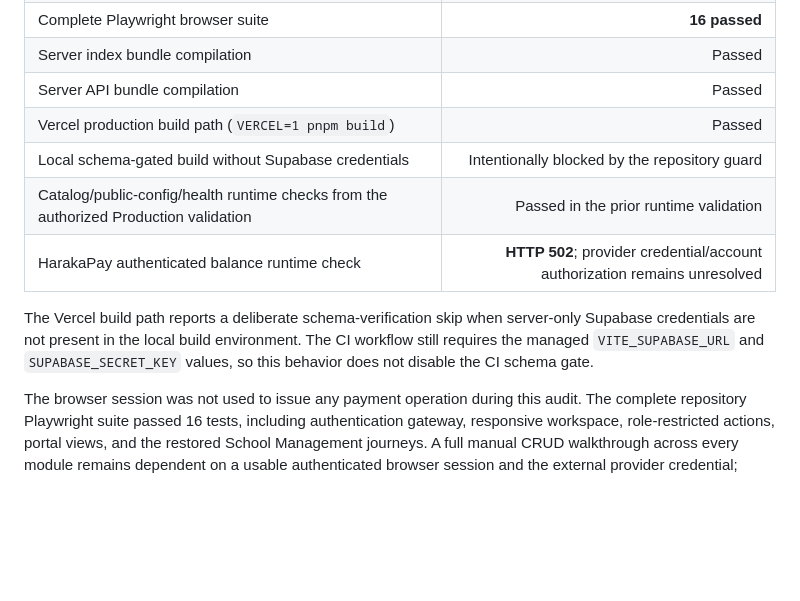
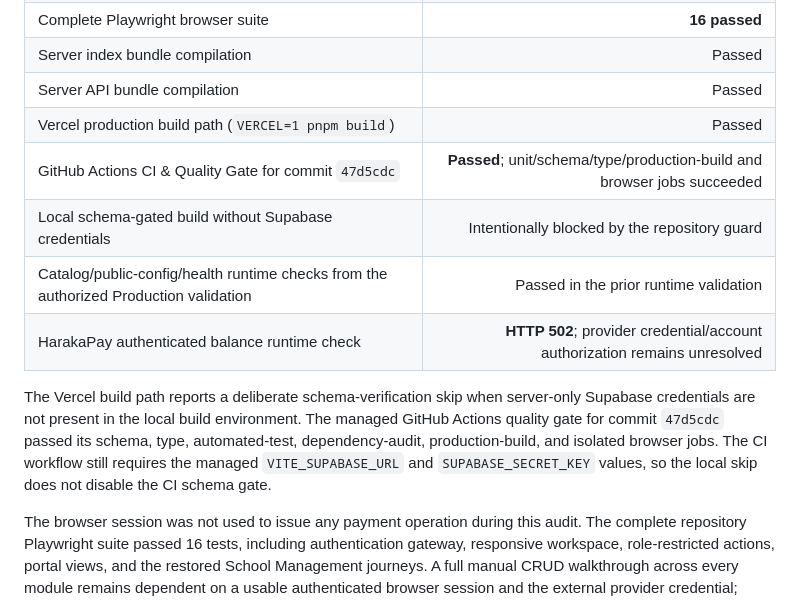
Before and after one commit to EzraMpapi/SMARTMANAGER-MANUS, a Markdown page: FORENSIC_AUDIT_REPORT.md, the part around the change. Rendered like a GitHub page; blank space fills up the shorter version.

Commit message:
docs(audit): record final CI verification

```diff
--- a/FORENSIC_AUDIT_REPORT.md
+++ b/FORENSIC_AUDIT_REPORT.md
@@ -73,11 +73,12 @@ The billing flow remains safe at the external-provider boundary. The existing fa
 | Server index bundle compilation | Passed |
 | Server API bundle compilation | Passed |
 | Vercel production build path (`VERCEL=1 pnpm build`) | Passed |
+| GitHub Actions CI & Quality Gate for commit `47d5cdc` | **Passed**; unit/schema/type/production-build and browser jobs succeeded |
 | Local schema-gated build without Supabase credentials | Intentionally blocked by the repository guard |
 | Catalog/public-config/health runtime checks from the authorized Production validation | Passed in the prior runtime validation |
 | HarakaPay authenticated balance runtime check | **HTTP 502**; provider credential/account authorization remains unresolved |
 
-The Vercel build path reports a deliberate schema-verification skip when server-only Supabase credentials are not present in the local build environment. The CI workflow still requires the managed `VITE_SUPABASE_URL` and `SUPABASE_SECRET_KEY` values, so this behavior does not disable the CI schema gate.
+The Vercel build path reports a deliberate schema-verification skip when server-only Supabase credentials are not present in the local build environment. The managed GitHub Actions quality gate for commit `47d5cdc` passed its schema, type, automated-test, dependency-audit, production-build, and isolated browser jobs. The CI workflow still requires the managed `VITE_SUPABASE_URL` and `SUPABASE_SECRET_KEY` values, so the local skip does not disable the CI schema gate.
 
 The browser session was not used to issue any payment operation during this audit. The complete repository Playwright suite passed 16 tests, including authentication gateway, responsive workspace, role-restricted actions, portal views, and the restored School Management journeys. A full manual CRUD walkthrough across every module remains dependent on a usable authenticated browser session and the external provider credential; automated source and runtime contracts passed for the repaired areas.
 
```
